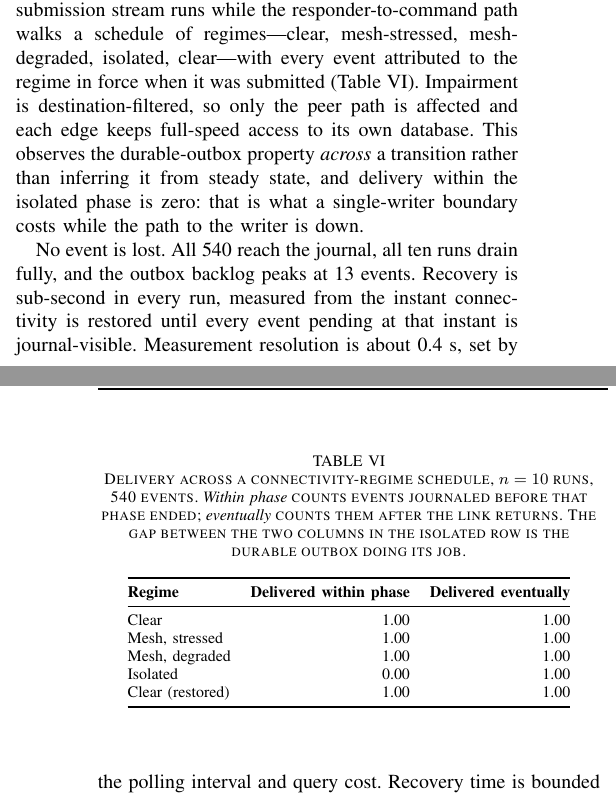
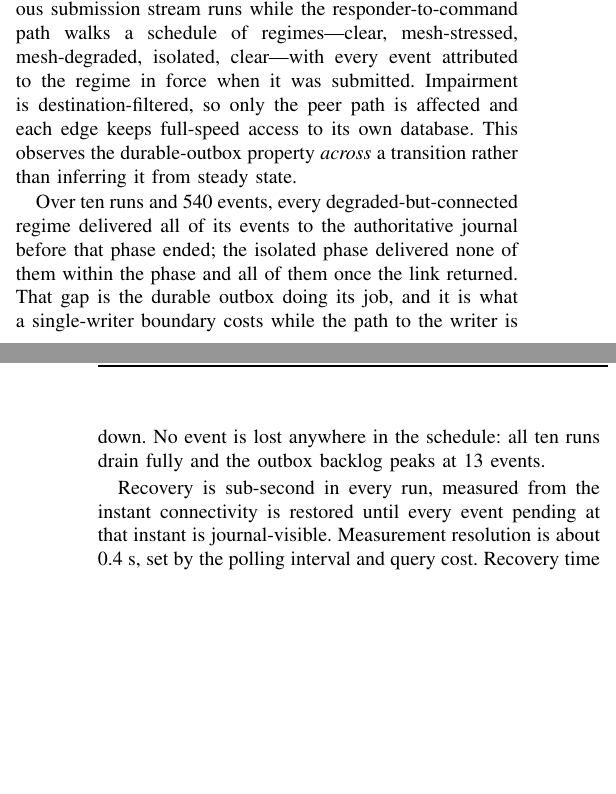
Before and after one commit to adityasissodiya/rescue-ois, a LaTeX paper (main.tex, which reads sections/06_evaluation.tex): two parts of the columns of pages 6 and 7 of 9, joined at a grey line, cut so that both start at the same text, the shorter picture padded with empty space. Compiled offline with pdfLaTeX.

Commit message:
Replace Table VI with two sentences
Four of its five rows were identical 1.00/1.00. Only the isolated row carried
information, and the table spent a float's worth of vertical space saying so.

Everything it and its caption carried is now in the prose: the n=10 / 540-event
scale, both column definitions ("before that phase ended" and "once the link
returned"), the per-regime result, and the caption's own interpretation that the
gap between the two columns is the durable outbox doing its job.

Consequences handled:
- tables/tab_netem_schedule.tex is now orphaned. Kept and still generated, same
  as tab_netem.tex after the Table V removal: regenerable, harmless, and the
  dataset still backs a prose claim.
- Table VII renumbered to Table VI. The paper uses \ref throughout so it
  followed automatically, but TRACEABILITY.md hardcodes the numbers, so the
  fleet rows and three spot-check labels were updated with it. The two
  netem-schedule rows now land in "IV-F1 prose" rather than a table.

Last-page fill 42 -> 28 lines. Still 9 pages -- and page 9 is now nothing but
bibliography, entries [18] through [24]. That 28 lines is the entire remaining
gap to eight pages.

Verified: build exit 0, 0 overfull, 0 undefined references, no dangling
reference to the removed label, and the traceability map still resolves all 21
rows with 10 spot-checks reproducing.

Co-Authored-By: Claude Opus 5 <noreply@anthropic.com>

```diff
--- a/sections/06_evaluation.tex
+++ b/sections/06_evaluation.tex
@@ -207,37 +207,25 @@ and incidents involve several responders at once. Each axis is varied in turn.
 
 A single continuous submission stream runs while the responder-to-command path
 walks a schedule of regimes---clear, mesh-stressed, mesh-degraded, isolated,
-clear---with every event attributed to the regime in force when it was submitted
-(Table~\ref{tab:netem-schedule}). Impairment is destination-filtered, so only
-the peer path is affected and each edge keeps full-speed access to its own
-database. This observes the durable-outbox property \emph{across} a transition
-rather than inferring it from steady state, and delivery within the isolated
-phase is zero: that is what a single-writer boundary costs while the path to the
-writer is down.
+clear---with every event attributed to the regime in force when it was
+submitted. Impairment is destination-filtered, so only the peer path is affected
+and each edge keeps full-speed access to its own database. This observes the
+durable-outbox property \emph{across} a transition rather than inferring it from
+steady state.
 
-No event is lost. All 540 reach the journal, all ten runs drain fully, and the
-outbox backlog peaks at 13 events. Recovery is sub-second in every run, measured
-from the instant connectivity is restored until every event pending at that
-instant is journal-visible. Measurement resolution is about 0.4~s, set by the
-polling interval and query cost. Recovery time is bounded by the forwarder's
-poll cycle and backlog depth, not by how long the outage lasted.
+Over ten runs and 540 events, every degraded-but-connected regime delivered all
+of its events to the authoritative journal before that phase ended; the isolated
+phase delivered none of them within the phase and all of them once the link
+returned. That gap is the durable outbox doing its job, and it is what a
+single-writer boundary costs while the path to the writer is down. No event is
+lost anywhere in the schedule: all ten runs drain fully and the outbox backlog
+peaks at 13 events.
 
-\begin{table}[t]
-\centering
-\caption{Delivery across a connectivity-regime schedule, $n=10$ runs, 540
-events. \emph{Within phase} counts events journaled before that phase ended;
-\emph{eventually} counts them after the link returns. The gap between the two
-columns in the isolated row is the durable outbox doing its job.}
-\label{tab:netem-schedule}
-\footnotesize
-\setlength{\tabcolsep}{5pt}
-\begin{tabular}{@{}lrr@{}}
-\toprule
-\textbf{Regime} & \textbf{Delivered within phase} & \textbf{Delivered eventually} \\
-\midrule
-\input{tables/tab_netem_schedule}
-\end{tabular}
-\end{table}
+Recovery is sub-second in every run, measured from the instant connectivity is
+restored until every event pending at that instant is journal-visible.
+Measurement resolution is about 0.4~s, set by the polling interval and query
+cost. Recovery time is bounded by the forwarder's poll cycle and backlog depth,
+not by how long the outage lasted.
 
 \subsubsection{Fleet size}
 \label{sec:eval-fleet}
```
Also changed, not shown: TRACEABILITY.md (+8 -8 lines), 1 other file.
